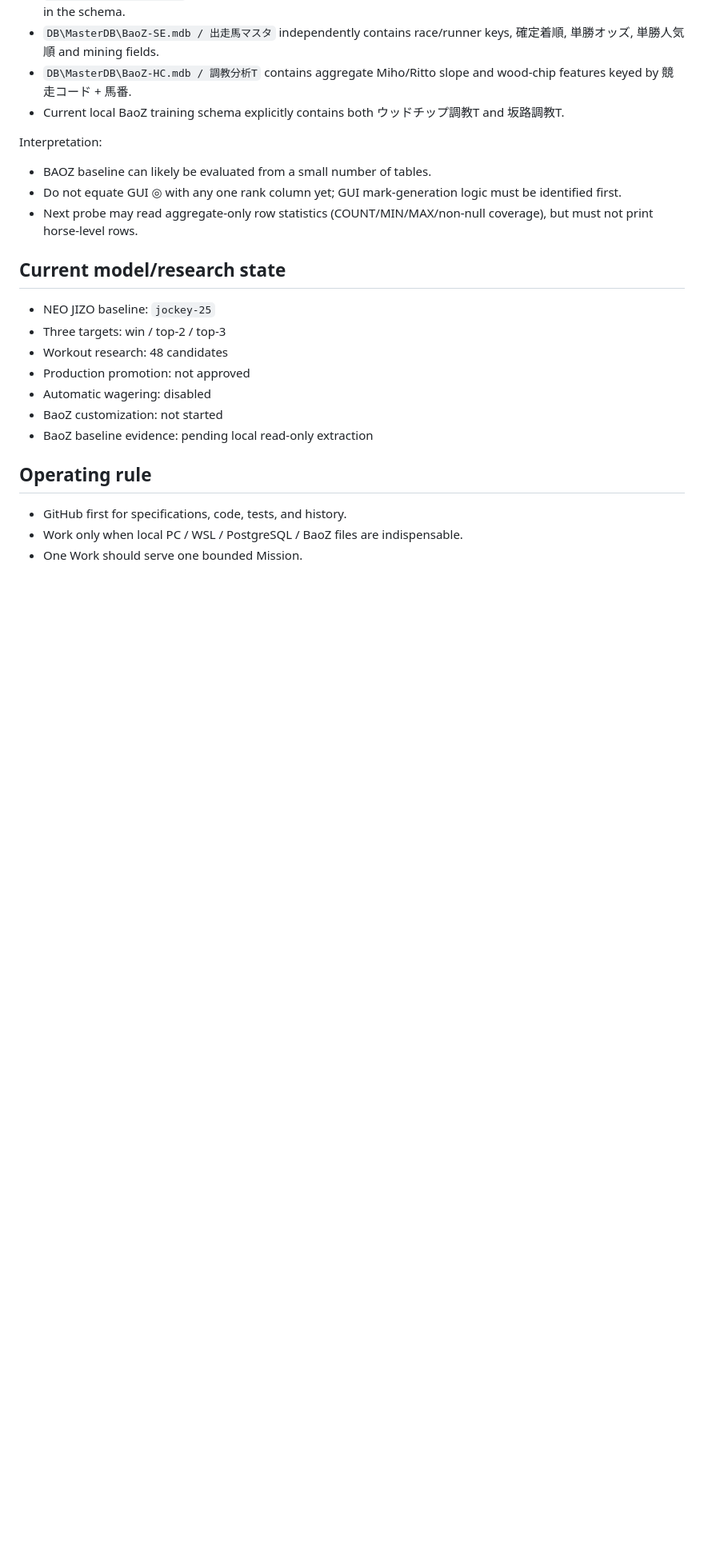
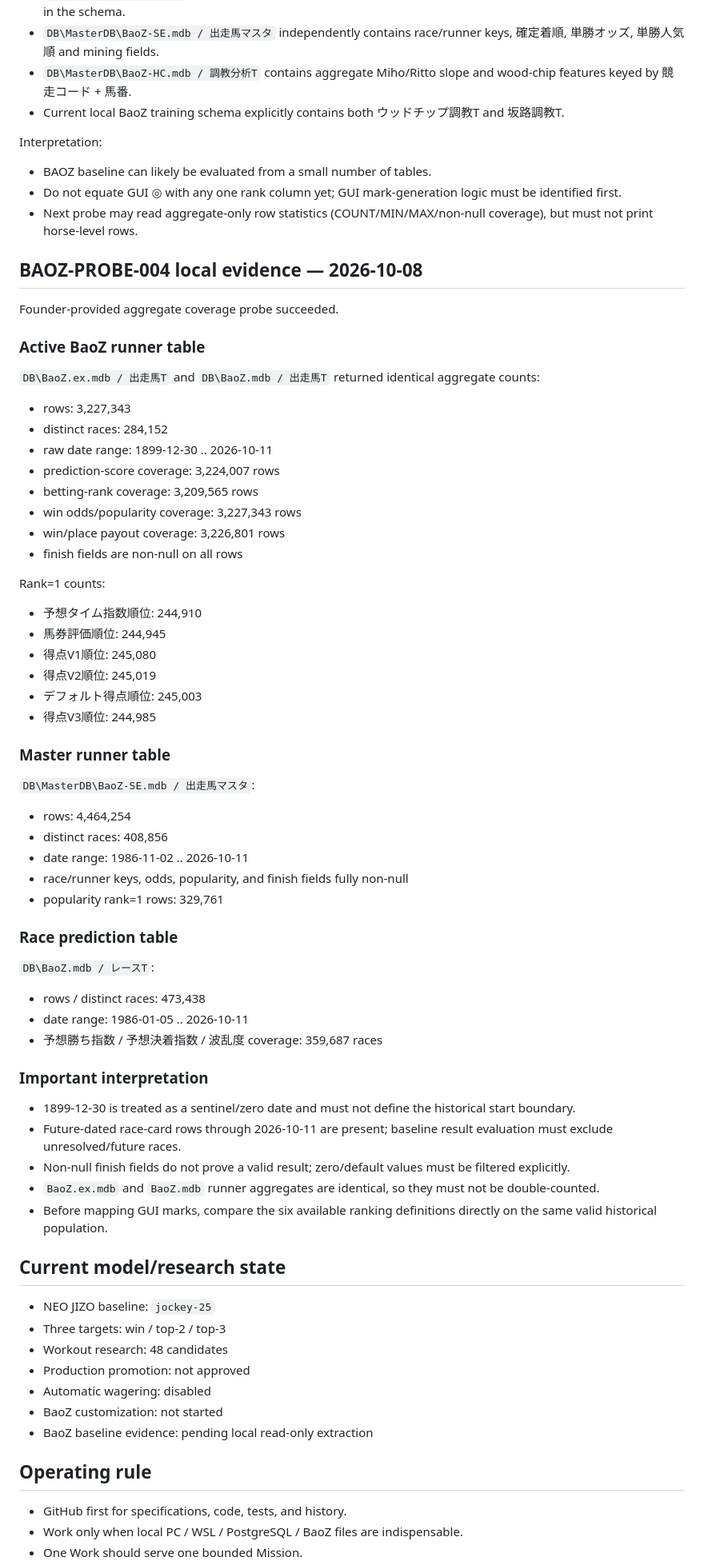
Before and after one commit to umanari1919/umanari-keiba, a Markdown page: CURRENT_STATE.md, the part around the change. Shown at 80% size. GitHub-like rendering; blank space fills up the shorter version.

Commit message:
docs: record BaoZ aggregate coverage evidence

```diff
--- a/CURRENT_STATE.md
+++ b/CURRENT_STATE.md
@@ -148,6 +148,58 @@ Interpretation:
 - Do not equate GUI ◎ with any one rank column yet; GUI mark-generation logic must be identified first.
 - Next probe may read aggregate-only row statistics (COUNT/MIN/MAX/non-null coverage), but must not print horse-level rows.
 
+## BAOZ-PROBE-004 local evidence — 2026-10-08
+
+Founder-provided aggregate coverage probe succeeded.
+
+### Active BaoZ runner table
+
+`DB\BaoZ.ex.mdb / 出走馬T` and `DB\BaoZ.mdb / 出走馬T` returned identical aggregate counts:
+
+- rows: 3,227,343
+- distinct races: 284,152
+- raw date range: 1899-12-30 .. 2026-10-11
+- prediction-score coverage: 3,224,007 rows
+- betting-rank coverage: 3,209,565 rows
+- win odds/popularity coverage: 3,227,343 rows
+- win/place payout coverage: 3,226,801 rows
+- finish fields are non-null on all rows
+
+Rank=1 counts:
+
+- 予想タイム指数順位: 244,910
+- 馬券評価順位: 244,945
+- 得点V1順位: 245,080
+- 得点V2順位: 245,019
+- デフォルト得点順位: 245,003
+- 得点V3順位: 244,985
+
+### Master runner table
+
+`DB\MasterDB\BaoZ-SE.mdb / 出走馬マスタ`:
+
+- rows: 4,464,254
+- distinct races: 408,856
+- date range: 1986-11-02 .. 2026-10-11
+- race/runner keys, odds, popularity, and finish fields fully non-null
+- popularity rank=1 rows: 329,761
+
+### Race prediction table
+
+`DB\BaoZ.mdb / レースT`:
+
+- rows / distinct races: 473,438
+- date range: 1986-01-05 .. 2026-10-11
+- 予想勝ち指数 / 予想決着指数 / 波乱度 coverage: 359,687 races
+
+### Important interpretation
+
+- 1899-12-30 is treated as a sentinel/zero date and must not define the historical start boundary.
+- Future-dated race-card rows through 2026-10-11 are present; baseline result evaluation must exclude unresolved/future races.
+- Non-null finish fields do not prove a valid result; zero/default values must be filtered explicitly.
+- `BaoZ.ex.mdb` and `BaoZ.mdb` runner aggregates are identical, so they must not be double-counted.
+- Before mapping GUI marks, compare the six available ranking definitions directly on the same valid historical population.
+
 ## Current model/research state
 
 - NEO JIZO baseline: `jockey-25`
```
